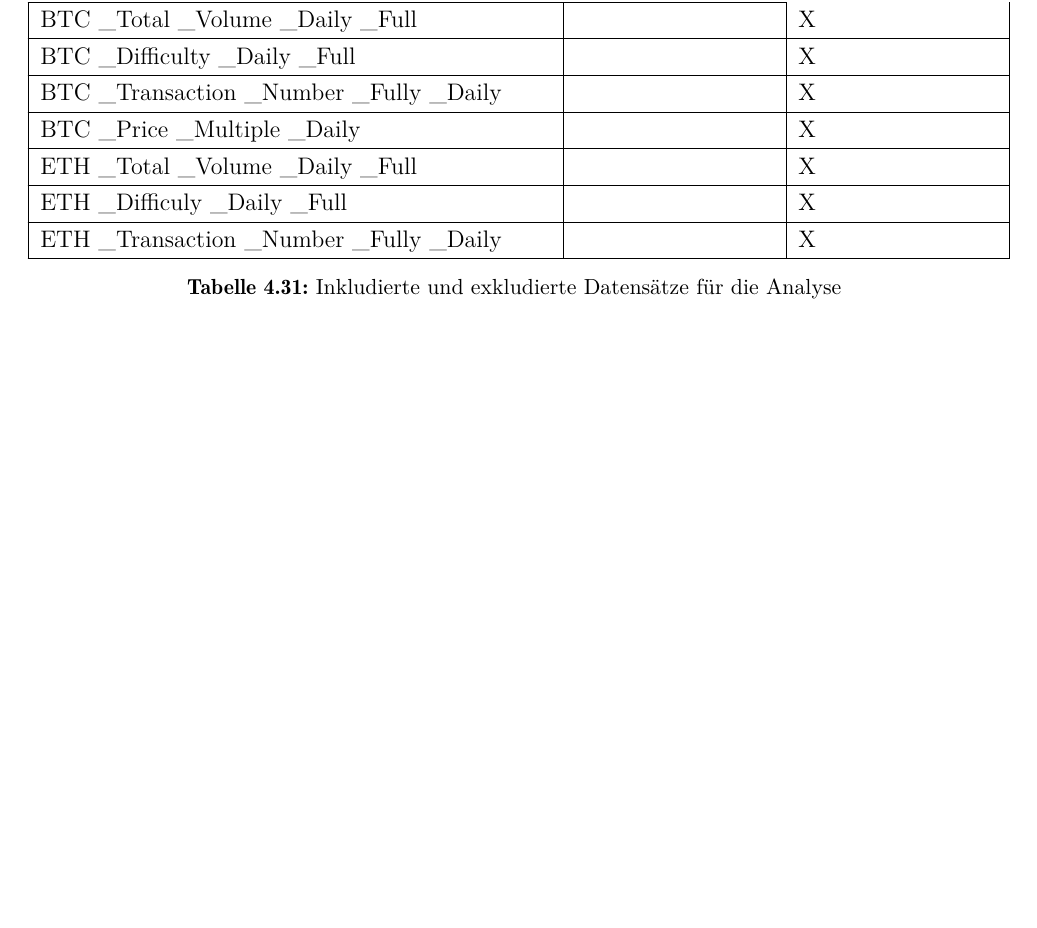
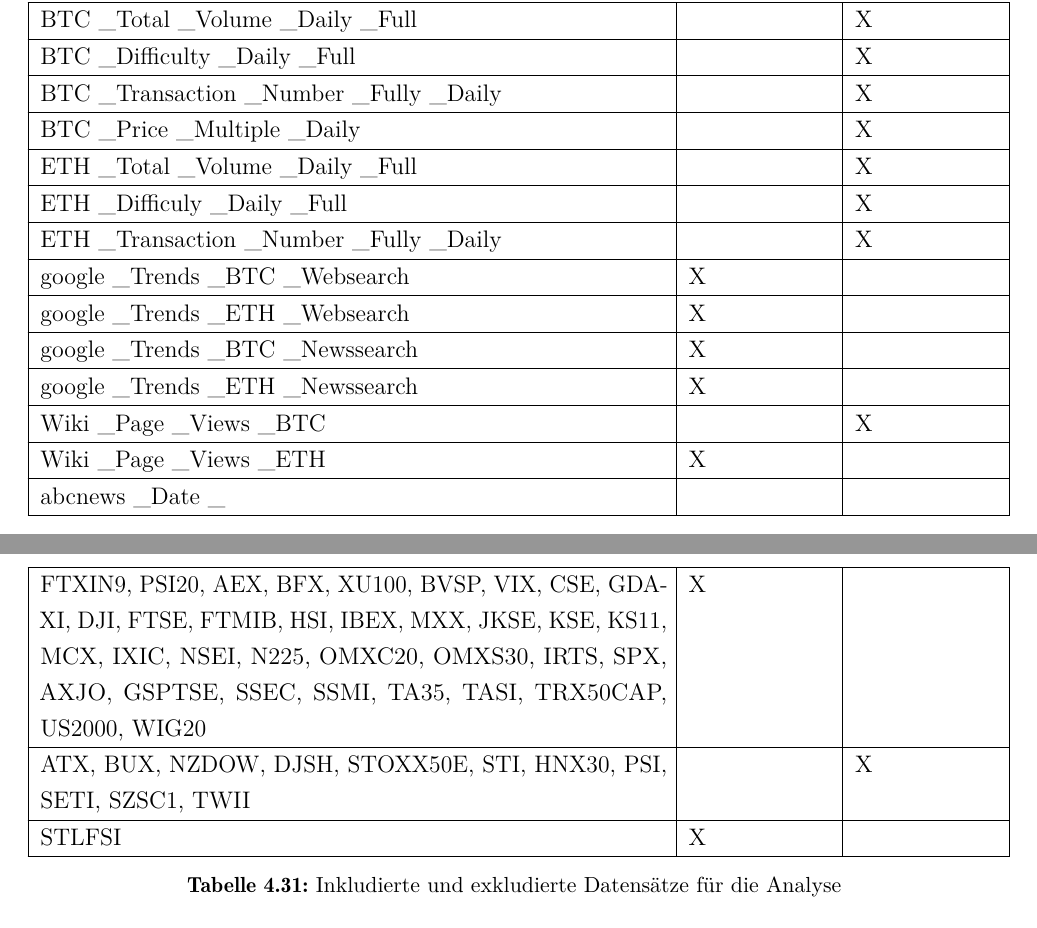
Before and after one commit to MikeGlotzkowski/Masterarbeit, a LaTeX document (LaTeX/Masterarbeit.tex, which reads LaTeX/parts/Durchführung.tex): part of page 94 of 104 before the commit and two parts of pages 95 and 96 of 106 after it, the two joined at a grey line, cut so that both start at the same text, the shorter picture padded with empty space. The pictures show the PDF file LaTeX/Masterarbeit.pdf that the author committed with the source.

Commit message:
more plots

```diff
--- a/LaTeX/parts/Durchführung.tex
+++ b/LaTeX/parts/Durchführung.tex
@@ -839,3 +839,5 @@ In Punkt \ref{subsec:collection} wurde festgestellt, dass der Datensatz 'BTC \te
 'BTC \textunderscore Difficulty \textunderscore Daily \textunderscore Full' enthält wie 'bitcoinDataset' die Miningschwierigkeit (siehe Punkt \ref{sec:cryptocurrency2}). Obwohl der einzelne Datensatz minimal genauere Werte enthält, fällt die Wahl erneut auf das 'bitcoinDataset', da es Daten über eine längere Zeitspanne enthält. Genauso verhält sich bei 'BTC \textunderscore Transaction \textunderscore Number \textunderscore Fully \textunderscore Daily' und 'BTC \textunderscore Price \textunderscore Multiple \textunderscore Daily'.
 Analog wird bei den Etherumdatensätzen vorgegangen. 'ETH \textunderscore Total \textunderscore Volume \textunderscore Daily \textunderscore Full' enthählt die gleichen Daten wie 'ethereumDataset'. Allerdings um Faktor 100000 erhöht. Vermutlich handelt es sich hierbei um eienn Konvertierungs- oder Kopierfehler, da das derzeit mögliche Maximum bei 100 Millionen Ether liegt.\multicitep{buterin_lets_2016; hawksby-robinson_what_2017} Die Werte für die Schwierigkeit und Anzahl der Transaktionen stimmen bei 'ETH \textunderscore Difficuly \textunderscore Daily \textunderscore Full' bzw. 'ETH \textunderscore Transaction \textunderscore Number \textunderscore Fully' mit 'ethereumDataset' genau überein.
 Auch wenn die Datensätze an dieser Stelle aussortiert werden, war ihre Beschreibung keine Verschwendung. Sie hat dazu beigetragen, das Domainwissen (siehe \ref{} \todo{anfügen}) zu vertiefen und die Plausibilität der Daten zu prüfen.
+Der Bitcoinkurs soll vom 1.1.2011 an analysiert werden. Für einige Aktienindices liegen für diese Zeit noch keine Daten vor. Um die über 50 Indices etwas auszudünnen, werden nur solche für das Machine Learning genutzt, für die Daten vorhanden sind. Dadurch wird versucht Datenlücken zu vermeiden. Damit der Arbeitsaufwand reduziert wird, wird die Auswahl für die Analyse des Etherumpreises übernommen. Die Google Trends Daten werden beibehalten. Anders verhält es sich bei den Wikipedia-Seitenaufrufen. Für die Bitcoinanalyse ist die Zeitspanne des Datensatzes zu kurz (es fehlen 4 1/2 Jahre: von 1.1.2011 bis 1.7.2015). Eine mögliche Korrelation (siehe Abbildung \ref{fig:WikiBTC}) zwischen Seitenaufrufen und Bitcoinkurs müsste gesondert untersucht werden.
+\begin{figure}[H]
@@ -852,13 +868,17 @@ BTC \textunderscore Price \textunderscore Multiple \textunderscore Daily & & X \
 ETH \textunderscore Total \textunderscore Volume \textunderscore Daily \textunderscore Full & & X \\ \hline
 ETH \textunderscore Difficuly \textunderscore Daily \textunderscore Full & & X \\ \hline
 ETH \textunderscore Transaction \textunderscore Number \textunderscore Fully \textunderscore Daily & & X \\ \hline
-google \textunderscore Trends \textunderscore BTC \textunderscore Websearch &  & \\ \hline
-google \textunderscore Trends \textunderscore ETH \textunderscore Websearch &  & \\ \hline
-google \textunderscore Trends \textunderscore BTC \textunderscore Newssearch &  & \\ \hline
-google \textunderscore Trends \textunderscore ETH \textunderscore Newssearch &  & \\ \hline
-Wiki \textunderscore Page \textunderscore Views \textunderscore BTC & & \\ \hline
-Wiki \textunderscore Page \textunderscore Views \textunderscore ETH &  & \\ \hline
+google \textunderscore Trends \textunderscore BTC \textunderscore Websearch & X & \\ \hline
+google \textunderscore Trends \textunderscore ETH \textunderscore Websearch & X & \\ \hline
+google \textunderscore Trends \textunderscore BTC \textunderscore Newssearch & X & \\ \hline
+google \textunderscore Trends \textunderscore ETH \textunderscore Newssearch & X & \\ \hline
+Wiki \textunderscore Page \textunderscore Views \textunderscore BTC &  & X \\ \hline
+Wiki \textunderscore Page \textunderscore Views \textunderscore ETH & X & \\ \hline
 abcnews \textunderscore Date \textunderscore  & & \\ \hline
+
+FTXIN9, PSI20, AEX, BFX, XU100, BVSP, VIX, CSE, GDAXI, DJI, FTSE, FTMIB, HSI, IBEX, MXX, JKSE, KSE, KS11, MCX, IXIC, NSEI, N225, OMXC20, OMXS30, IRTS, SPX, AXJO, GSPTSE, SSEC, SSMI, TA35, TASI, TRX50CAP, US2000, WIG20 & X & \\ \hline
+ATX, BUX, NZDOW, DJSH, STOXX50E, STI, HNX30, PSI, SETI, SZSC1, TWII & & X \\ \hline
+STLFSI & X & \\ \hline
 \caption{Inkludierte und exkludierte Datensätze für die Analyse}
 \label{tab:selecData}
 \end{longtable}
```
Also changed, not shown: LaTeX/Masterarbeit.pdf, LaTeX/images/WikiPageBTC.png (added), LaTeX/images/WikiPageETH.png (added), LaTeX/parts/Durchführung.tex (14 more changed lines).
